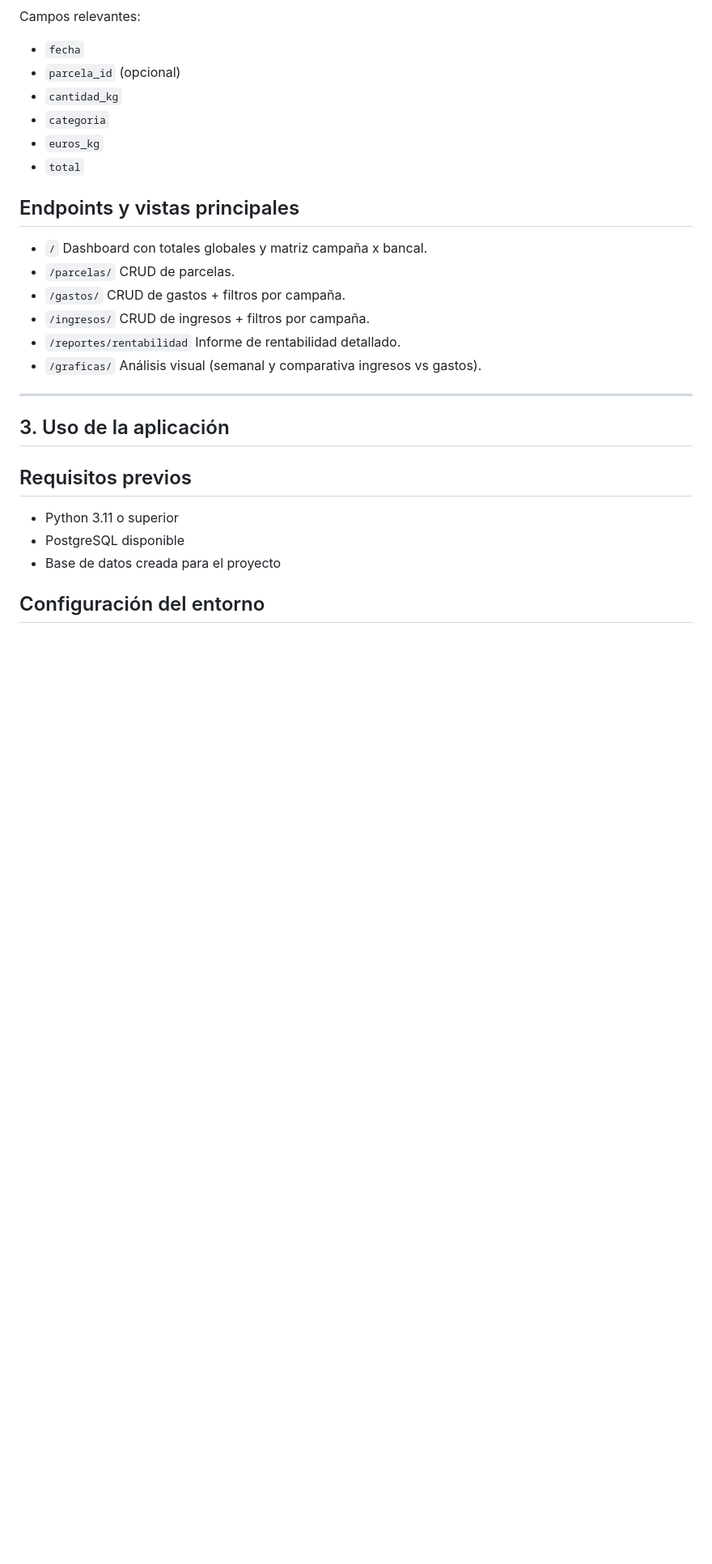
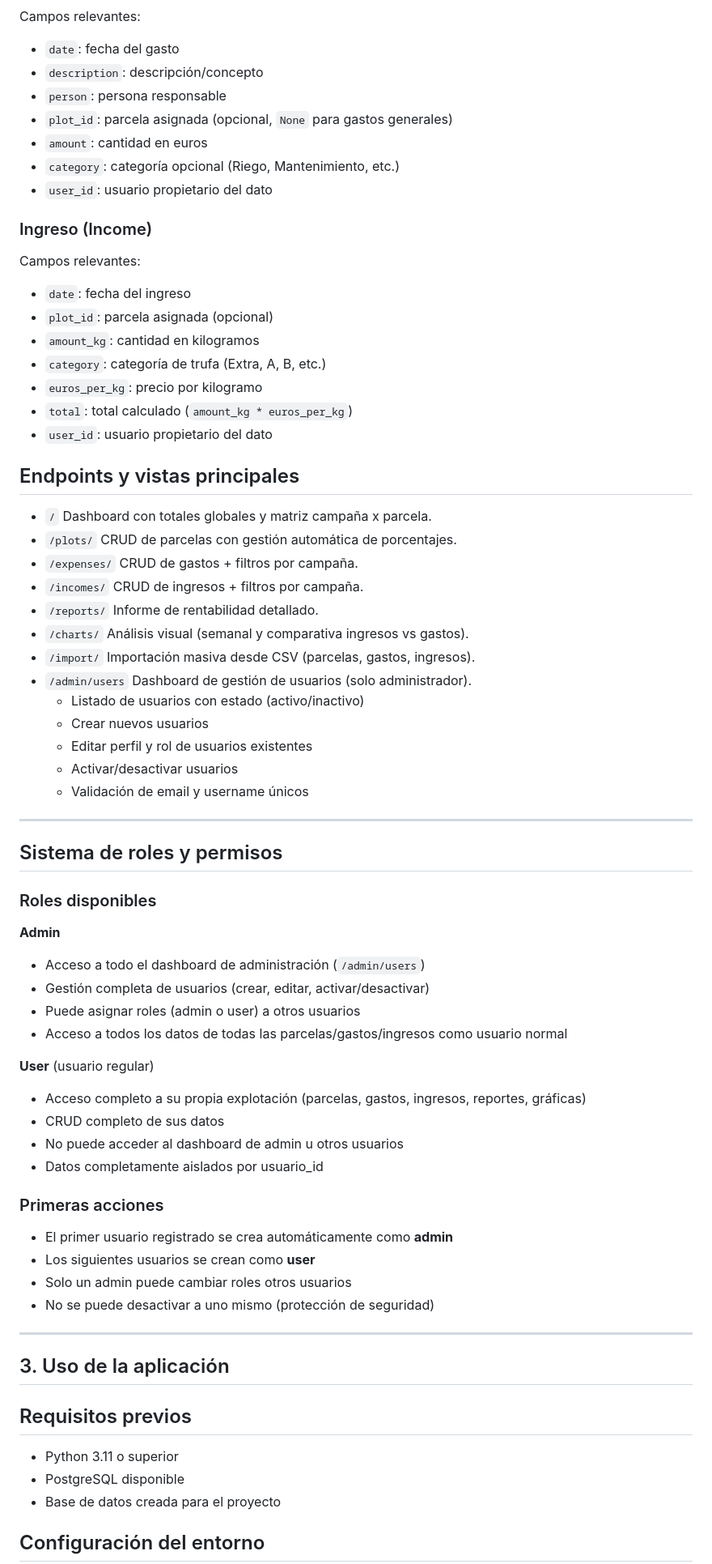
Before and after one commit to javigomezedo/truficultura, a Markdown page: README.md, the part around one of its changes. Shown at 81% size. Rendered like a GitHub page; blank space fills up the shorter version.

Commit message:
feat: Update README to reflect changes in parcel management, expense distribution, and user roles. Enhance clarity on data models and endpoints.

```diff
--- a/README.md
+++ b/README.md
@@ -126,21 +147,66 @@ Campos relevantes:
 
 Campos relevantes:
 
-- `fecha`
-- `parcela_id` (opcional)
-- `cantidad_kg`
-- `categoria`
-- `euros_kg`
-- `total`
+- `date`: fecha del gasto
+- `description`: descripción/concepto
+- `person`: persona responsable
+- `plot_id`: parcela asignada (opcional, `None` para gastos generales)
+- `amount`: cantidad en euros
+- `category`: categoría opcional (Riego, Mantenimiento, etc.)
+- `user_id`: usuario propietario del dato
+
+### Ingreso (Income)
+
+Campos relevantes:
+
+- `date`: fecha del ingreso
+- `plot_id`: parcela asignada (opcional)
+- `amount_kg`: cantidad en kilogramos
+- `category`: categoría de trufa (Extra, A, B, etc.)
+- `euros_per_kg`: precio por kilogramo
+- `total`: total calculado (`amount_kg * euros_per_kg`)
+- `user_id`: usuario propietario del dato
 
 ## Endpoints y vistas principales
 
-- `/` Dashboard con totales globales y matriz campaña x bancal.
-- `/parcelas/` CRUD de parcelas.
-- `/gastos/` CRUD de gastos + filtros por campaña.
-- `/ingresos/` CRUD de ingresos + filtros por campaña.
-- `/reportes/rentabilidad` Informe de rentabilidad detallado.
-- `/graficas/` Análisis visual (semanal y comparativa ingresos vs gastos).
+- `/` Dashboard con totales globales y matriz campaña x parcela.
+- `/plots/` CRUD de parcelas con gestión automática de porcentajes.
+- `/expenses/` CRUD de gastos + filtros por campaña.
+- `/incomes/` CRUD de ingresos + filtros por campaña.
+- `/reports/` Informe de rentabilidad detallado.
+- `/charts/` Análisis visual (semanal y comparativa ingresos vs gastos).
+- `/import/` Importación masiva desde CSV (parcelas, gastos, ingresos).
+- `/admin/users` Dashboard de gestión de usuarios (solo administrador).
+  - Listado de usuarios con estado (activo/inactivo)
+  - Crear nuevos usuarios
+  - Editar perfil y rol de usuarios existentes
+  - Activar/desactivar usuarios
+  - Validación de email y username únicos
+
+---
+
+## Sistema de roles y permisos
+
+### Roles disponibles
+
+**Admin**
+- Acceso a todo el dashboard de administración (`/admin/users`)
+- Gestión completa de usuarios (crear, editar, activar/desactivar)
+- Puede asignar roles (admin o user) a otros usuarios
+- Acceso a todos los datos de todas las parcelas/gastos/ingresos como usuario normal
+
+**User** (usuario regular)
+- Acceso completo a su propia explotación (parcelas, gastos, ingresos, reportes, gráficas)
+- CRUD completo de sus datos
+- No puede acceder al dashboard de admin u otros usuarios
+- Datos completamente aislados por usuario_id
+
+### Primeras acciones
+
+- El primer usuario registrado se crea automáticamente como **admin**
+- Los siguientes usuarios se crean como **user**
+- Solo un admin puede cambiar roles otros usuarios
+- No se puede desactivar a uno mismo (protección de seguridad)
 
 ---
 
```
Also changed, not shown: other parts of README.md (+103 -46 lines).
